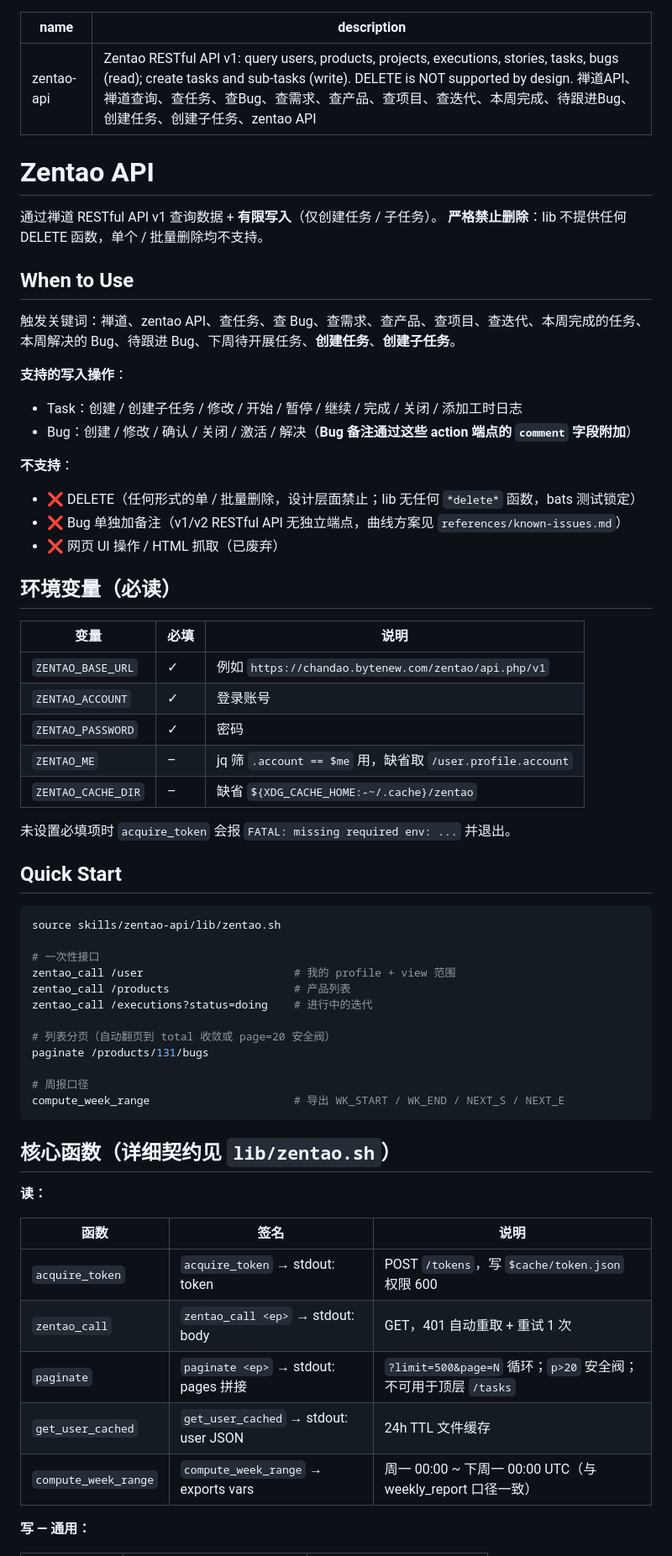
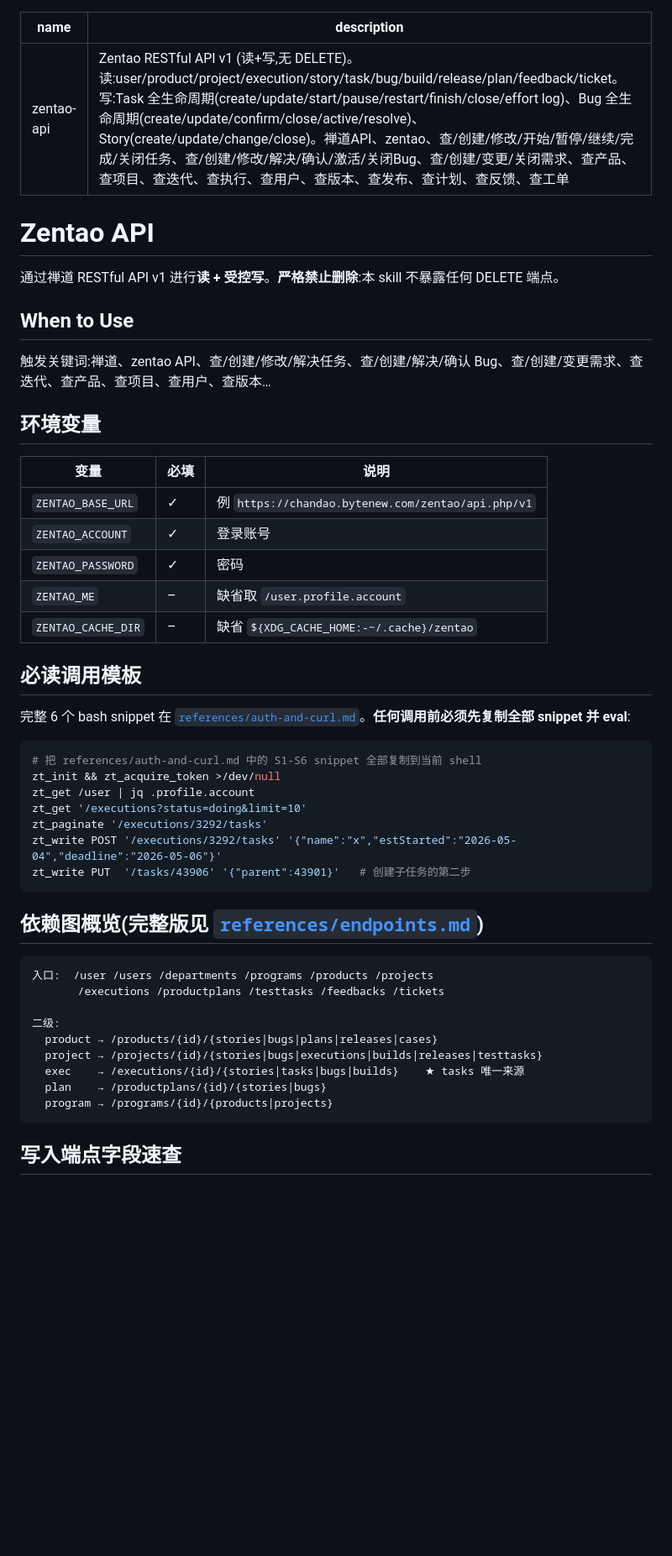
Before and after one commit to benbergg/froggo-skills, a Markdown page: skills/zentao-api/SKILL.md, the part around one of its changes. Shown at 84% size. Drawn GitHub-style; blank space fills up the shorter version.

````diff
--- a/skills/zentao-api/SKILL.md
+++ b/skills/zentao-api/SKILL.md
@@ -1,66 +1,53 @@
 ---
 name: zentao-api
-description: "Zentao RESTful API v1: query users, products, projects, executions, stories, tasks, bugs (read); create tasks and sub-tasks (write). DELETE is NOT supported by design. 禅道API、禅道查询、查任务、查Bug、查需求、查产品、查项目、查迭代、本周完成、待跟进Bug、创建任务、创建子任务、zentao API"
+description: "Zentao RESTful API v1 (读+写,无 DELETE)。读:user/product/project/execution/story/task/bug/build/release/plan/feedback/ticket。写:Task 全生命周期(create/update/start/pause/restart/finish/close/effort log)、Bug 全生命周期(create/update/confirm/close/active/resolve)、Story(create/update/change/close)。禅道API、zentao、查/创建/修改/开始/暂停/继续/完成/关闭任务、查/创建/修改/解决/确认/激活/关闭Bug、查/创建/变更/关闭需求、查产品、查项目、查迭代、查执行、查用户、查版本、查发布、查计划、查反馈、查工单"
 ---
 
 # Zentao API
 
-通过禅道 RESTful API v1 查询数据 + **有限写入**（仅创建任务 / 子任务）。
-**严格禁止删除**：lib 不提供任何 DELETE 函数，单个 / 批量删除均不支持。
+通过禅道 RESTful API v1 进行**读 + 受控写**。**严格禁止删除**:本 skill 不暴露任何 DELETE 端点。
 
 ## When to Use
 
-触发关键词：禅道、zentao API、查任务、查 Bug、查需求、查产品、查项目、查迭代、本周完成的任务、本周解决的 Bug、待跟进 Bug、下周待开展任务、**创建任务**、**创建子任务**。
+触发关键词:禅道、zentao API、查/创建/修改/解决任务、查/创建/解决/确认 Bug、查/创建/变更需求、查迭代、查产品、查项目、查用户、查版本…
 
-**支持的写入操作**：
-- Task：创建 / 创建子任务 / 修改 / 开始 / 暂停 / 继续 / 完成 / 关闭 / 添加工时日志
-- Bug：创建 / 修改 / 确认 / 关闭 / 激活 / 解决（**Bug 备注通过这些 action 端点的 `comment` 字段附加**）
-
-**不支持**：
-- ❌ DELETE（任何形式的单 / 批量删除，设计层面禁止；lib 无任何 `*delete*` 函数，bats 测试锁定）
-- ❌ Bug 单独加备注（v1/v2 RESTful API 无独立端点，曲线方案见 `references/known-issues.md`）
-- ❌ 网页 UI 操作 / HTML 抓取（已废弃）
-
-## 环境变量（必读）
+## 环境变量
 
 | 变量 | 必填 | 说明 |
 |------|------|------|
-| `ZENTAO_BASE_URL` | ✓ | 例如 `https://chandao.bytenew.com/zentao/api.php/v1` |
-| `ZENTAO_ACCOUNT` | ✓ | 登录账号 |
+| `ZENTAO_BASE_URL` | ✓ | 例 `https://chandao.bytenew.com/zentao/api.php/v1` |
+| `ZENTAO_ACCOUNT`  | ✓ | 登录账号 |
 | `ZENTAO_PASSWORD` | ✓ | 密码 |
-| `ZENTAO_ME` | – | jq 筛 `.account == $me` 用，缺省取 `/user.profile.account` |
-| `ZENTAO_CACHE_DIR` | – | 缺省 `${XDG_CACHE_HOME:-~/.cache}/zentao` |
+| `ZENTAO_ME`       | – | 缺省取 `/user.profile.account` |
+| `ZENTAO_CACHE_DIR`| – | 缺省 `${XDG_CACHE_HOME:-~/.cache}/zentao` |
 
-未设置必填项时 `acquire_token` 会报 `FATAL: missing required env: ...` 并退出。
+## 必读调用模板
 
-## Quick Start
+完整 6 个 bash snippet 在 [`references/auth-and-curl.md`](references/auth-and-curl.md)。**任何调用前必须先复制全部 snippet 并 eval**:
 
 ```bash
-source skills/zentao-api/lib/zentao.sh
-
-# 一次性接口
-zentao_call /user                       # 我的 profile + view 范围
-zentao_call /products                   # 产品列表
-zentao_call /executions?status=doing    # 进行中的迭代
-
-# 列表分页（自动翻页到 total 收敛或 page=20 安全阀）
-paginate /products/131/bugs
-
-# 周报口径
-compute_week_range                      # 导出 WK_START / WK_END / NEXT_S / NEXT_E
+# 把 references/auth-and-curl.md 中的 S1-S6 snippet 全部复制到当前 shell
+zt_init && zt_acquire_token >/dev/null
+zt_get /user | jq .profile.account
+zt_get '/executions?status=doing&limit=10'
+zt_paginate '/executions/3292/tasks'
+zt_write POST '/executions/3292/tasks' '{"name":"x","estStarted":"2026-05-04","deadline":"2026-05-06"}'
+zt_write PUT  '/tasks/43906' '{"parent":43901}'   # 创建子任务的第二步
 ```
 
-## 核心函数（详细契约见 `lib/zentao.sh`）
+## 依赖图概览(完整版见 [`references/endpoints.md`](references/endpoints.md))
 
-**读：**
+```
+入口:  /user /users /departments /programs /products /projects
+       /executions /productplans /testtasks /feedbacks /tickets
 
-| 函数 | 签名 | 说明 |
-|------|------|------|
-| `acquire_token` | `acquire_token` → stdout: token | POST `/tokens`，写 `$cache/token.json` 权限 600 |
-| `zentao_call` | `zentao_call <ep>` → stdout: body | GET，401 自动重取 + 重试 1 次 |
-| `paginate` | `paginate <ep>` → stdout: pages 拼接 | `?limit=500&page=N` 循环；`p>20` 安全阀；不可用于顶层 `/tasks` |
-| `get_user_cached` | `get_user_cached` → stdout: user JSON | 24h TTL 文件缓存 |
-| `compute_week_range` | `compute_week_range` → exports vars | 周一 00:00 ~ 下周一 00:00 UTC（与 weekly_report 口径一致） |
+二级:
+  product → /products/{id}/{stories|bugs|plans|releases|cases}
+  project → /projects/{id}/{stories|bugs|executions|builds|releases|testtasks}
+  exec    → /executions/{id}/{stories|tasks|bugs|builds}    ★ tasks 唯一来源
+  plan    → /productplans/{id}/{stories|bugs}
+  program → /programs/{id}/{products|projects}
+```
 
-**写 — 通用：**
+## 写入端点字段速查
 
````
Also changed, not shown: other parts of skills/zentao-api/SKILL.md (+31 -79 lines).
